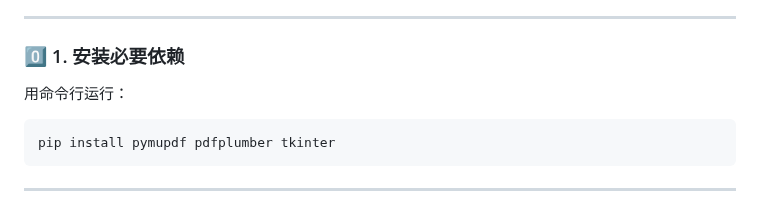
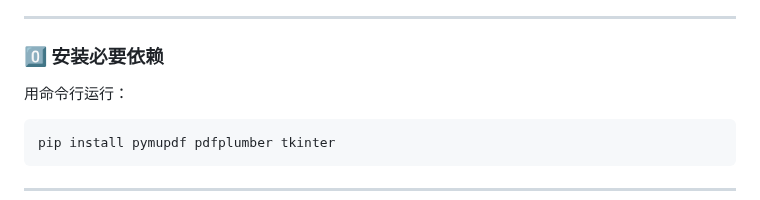
Before and after one commit to xin1/Agent, a Markdown page: 教程/PDFStruc 2.0-exe桌面版.md, the part around the change. Rendered like a GitHub page.

```diff
--- a/教程/PDFStruc 2.0-exe桌面版.md
+++ b/教程/PDFStruc 2.0-exe桌面版.md
@@ -14,7 +14,7 @@
 
 ---
 
-### 0️⃣ 1. 安装必要依赖
+### 0️⃣ 安装必要依赖
 
 用命令行运行：
 
```
